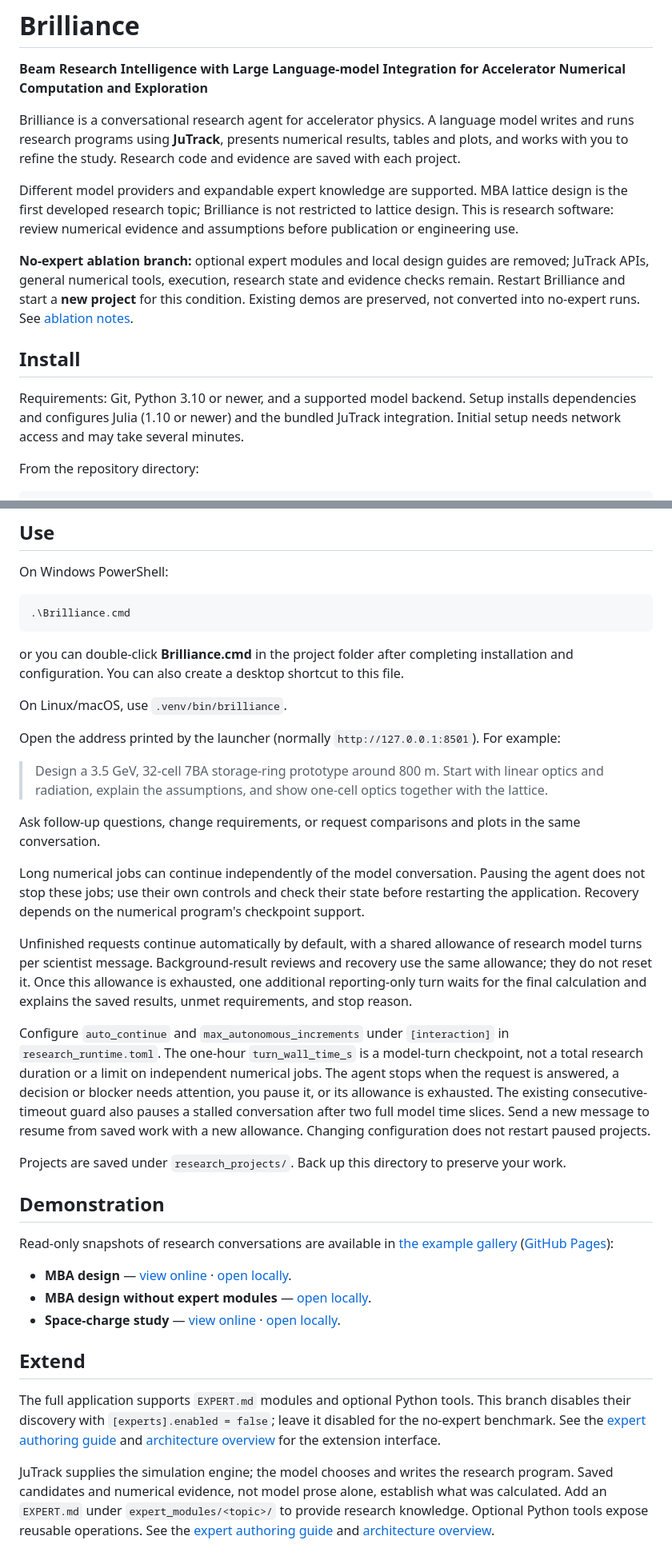
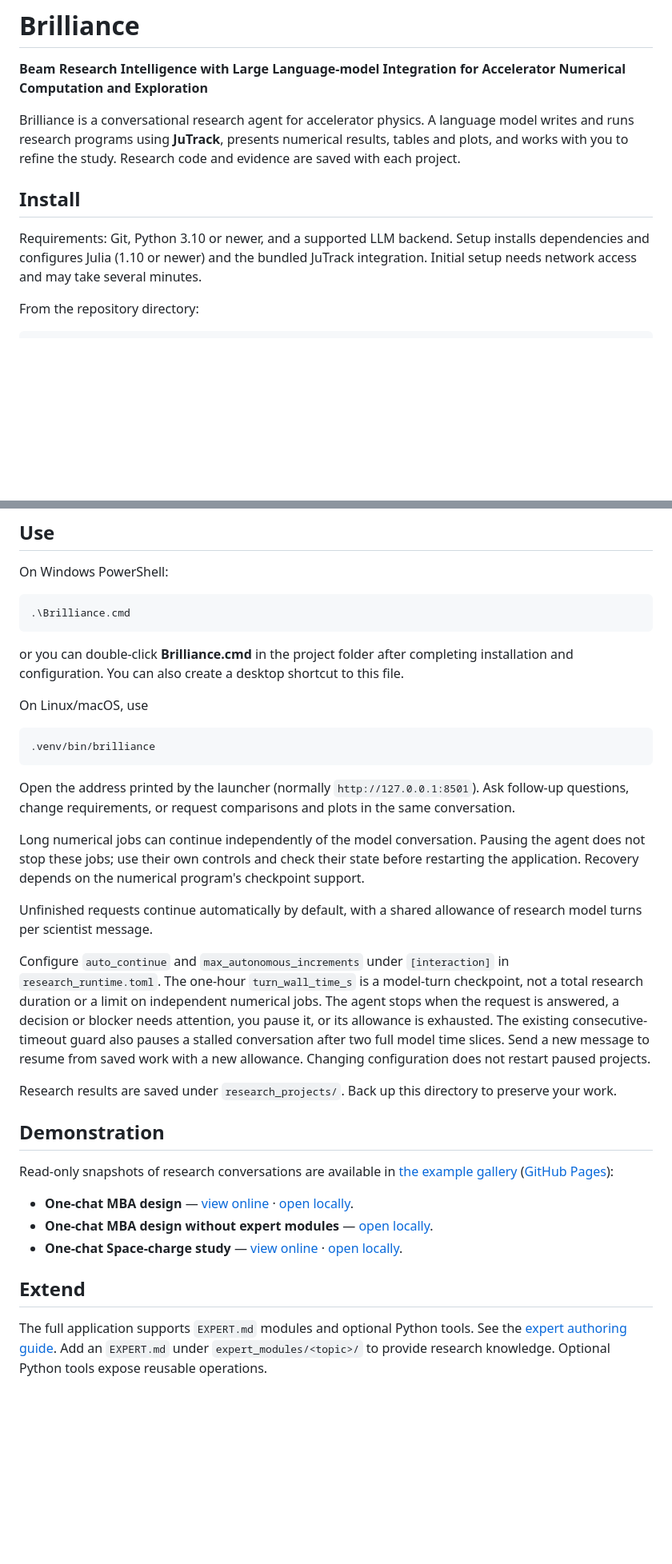
Before and after one commit to Jinyu95/Brilliance, a Markdown page: README.md, 2 parts joined by grey strips. Shown at 80% size. Rendered like a GitHub page; blank space fills up the shorter version.

````diff
--- a/README.md
+++ b/README.md
@@ -4,16 +4,9 @@
 
 Brilliance is a conversational research agent for accelerator physics. A language model writes and runs research programs using **JuTrack**, presents numerical results, tables and plots, and works with you to refine the study. Research code and evidence are saved with each project.
 
-Different model providers and expandable expert knowledge are supported. MBA lattice design is the first developed research topic; Brilliance is not restricted to lattice design. This is research software: review numerical evidence and assumptions before publication or engineering use.
-
-**No-expert ablation branch:** optional expert modules and local design guides are removed;
-JuTrack APIs, general numerical tools, execution, research state and evidence checks remain.
-Restart Brilliance and start a **new project** for this condition. Existing demos are
-preserved, not converted into no-expert runs. See [ablation notes](docs/NO_EXPERT_ABLATION.md).
-
 ## Install
 
-Requirements: Git, Python 3.10 or newer, and a supported model backend. Setup installs dependencies and configures Julia (1.10 or newer) and the bundled JuTrack integration. Initial setup needs network access and may take several minutes.
+Requirements: Git, Python 3.10 or newer, and a supported LLM backend. Setup installs dependencies and configures Julia (1.10 or newer) and the bundled JuTrack integration. Initial setup needs network access and may take several minutes.
 
 From the repository directory:
 
@@ -55,41 +48,31 @@ On Windows PowerShell:
 or you can double-click **Brilliance.cmd** in the project folder after completing
 installation and configuration. You can also create a desktop shortcut to this file.
 
-On Linux/macOS, use `.venv/bin/brilliance`.
+On Linux/macOS, use
+```
+.venv/bin/brilliance
+```
 
-Open the address printed by the launcher (normally `http://127.0.0.1:8501`). For example:
-
-> Design a 3.5 GeV, 32-cell 7BA storage-ring prototype around 800 m. Start with linear optics and radiation, explain the assumptions, and show one-cell optics together with the lattice.
-
-Ask follow-up questions, change requirements, or request comparisons and plots in the same conversation.
+Open the address printed by the launcher (normally `http://127.0.0.1:8501`). Ask follow-up questions, change requirements, or request comparisons and plots in the same conversation.
 
 Long numerical jobs can continue independently of the model conversation. Pausing the agent does not stop these jobs; use their own controls and check their state before restarting the application. Recovery depends on the numerical program's checkpoint support.
 
-Unfinished requests continue automatically by default, with a shared allowance of research model turns per scientist message. Background-result reviews and recovery use the same allowance; they do not reset it. Once this allowance is exhausted, one
-additional reporting-only turn waits for the final calculation and explains the
-saved results, unmet requirements, and stop reason.
+Unfinished requests continue automatically by default, with a shared allowance of research model turns per scientist message.
 
-Configure `auto_continue` and `max_autonomous_increments` under `[interaction]` in `research_runtime.toml`. The one-hour `turn_wall_time_s` is a model-turn checkpoint, not a total research duration or a limit on independent numerical jobs. The agent stops when the request is answered, a decision or blocker needs attention, you pause it, or its allowance is exhausted. The existing consecutive-timeout guard also pauses a stalled conversation after two full model time slices. Send a new message to resume from saved work with a new
-allowance. Changing configuration does not restart paused projects.
+Configure `auto_continue` and `max_autonomous_increments` under `[interaction]` in `research_runtime.toml`. The one-hour `turn_wall_time_s` is a model-turn checkpoint, not a total research duration or a limit on independent numerical jobs. The agent stops when the request is answered, a decision or blocker needs attention, you pause it, or its allowance is exhausted. The existing consecutive-timeout guard also pauses a stalled conversation after two full model time slices. Send a new message to resume from saved work with a new allowance. Changing configuration does not restart paused projects.
 
-Projects are saved under `research_projects/`. Back up this directory to preserve your work.
+Research results are saved under `research_projects/`. Back up this directory to preserve your work.
 
 ## Demonstration
 
 Read-only snapshots of research conversations are available in [the example gallery](examples/index.html)
 ([GitHub Pages](https://jinyu95.github.io/Brilliance/examples/index.html)):
 
-- **MBA design** — [view online](https://jinyu95.github.io/Brilliance/examples/mba-design/index.html) · [open locally](examples/mba-design/index.html).
-- **MBA design without expert modules** — [open locally](examples/mba-design-no-expert/index.html).
-- **Space-charge study** — [view online](https://jinyu95.github.io/Brilliance/examples/space-charge/index.html) · [open locally](examples/space-charge/index.html).
+- **One-chat MBA design** — [view online](https://jinyu95.github.io/Brilliance/examples/mba-design/index.html) · [open locally](examples/mba-design/index.html).
+- **One-chat MBA design without expert modules** — [open locally](examples/mba-design-no-expert/index.html).
+- **One-chat Space-charge study** — [view online](https://jinyu95.github.io/Brilliance/examples/space-charge/index.html) · [open locally](examples/space-charge/index.html).
 
 
 ## Extend
 
-The full application supports `EXPERT.md` modules and optional Python tools. This
-branch disables their discovery with `[experts].enabled = false`; leave it disabled
-for the no-expert benchmark. See the [expert authoring guide](docs/EXPERT_AUTHORING_GUIDE.md)
-and [architecture overview](docs/ARCHITECTURE_CODEX.md) for the extension interface.
-
-JuTrack supplies the simulation engine; the model chooses and writes the research program. Saved candidates and numerical evidence, not model prose alone, establish what was calculated.
-Add an `EXPERT.md` under `expert_modules/<topic>/` to provide research knowledge. Optional Python tools expose reusable operations. See the [expert authoring guide](docs/EXPERT_AUTHORING_GUIDE.md) and [architecture overview](docs/ARCHITECTURE_CODEX.md).
+The full application supports `EXPERT.md` modules and optional Python tools. See the [expert authoring guide](docs/EXPERT_AUTHORING_GUIDE.md). Add an `EXPERT.md` under `expert_modules/<topic>/` to provide research knowledge. Optional Python tools expose reusable operations.
````
Also changed, not shown: other parts of README.md (+2 -2 lines), docs/ARCHITECTURE_CODEX.md (deleted, +0 -37 lines).
